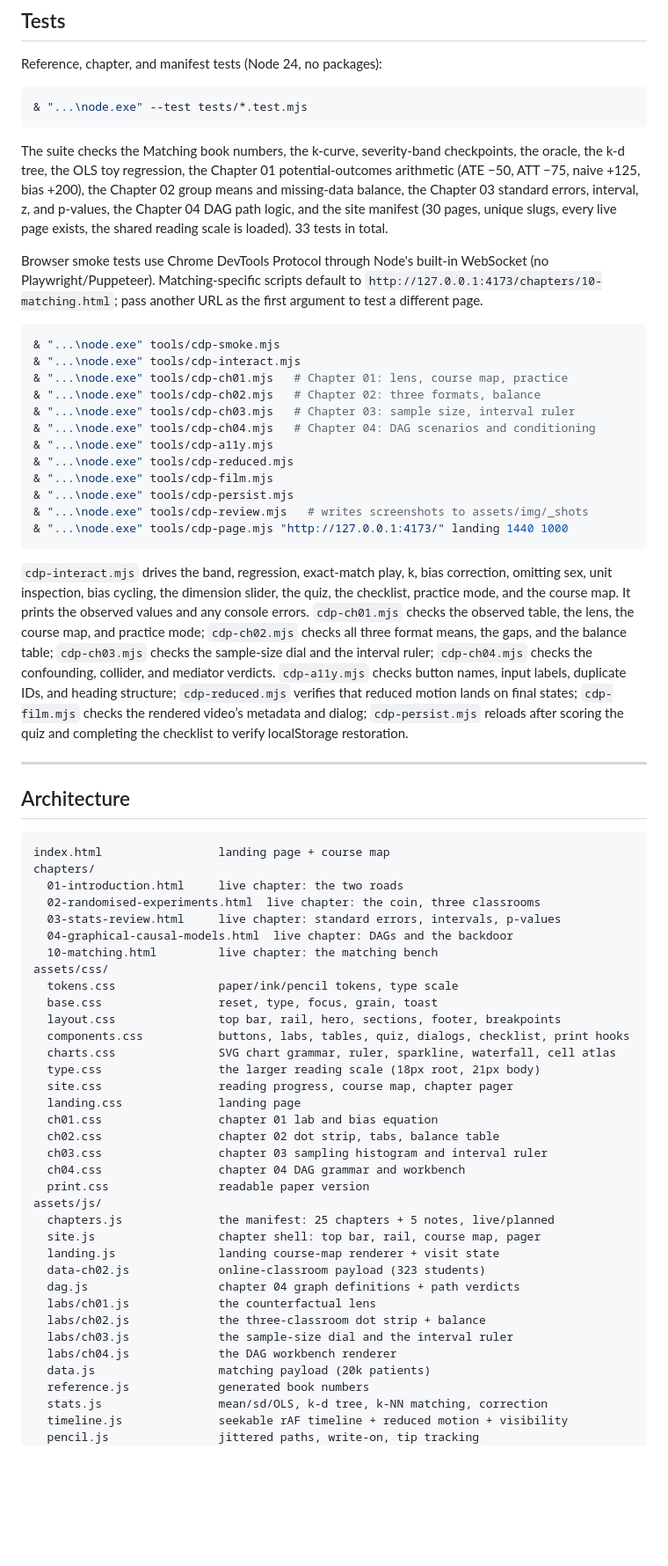
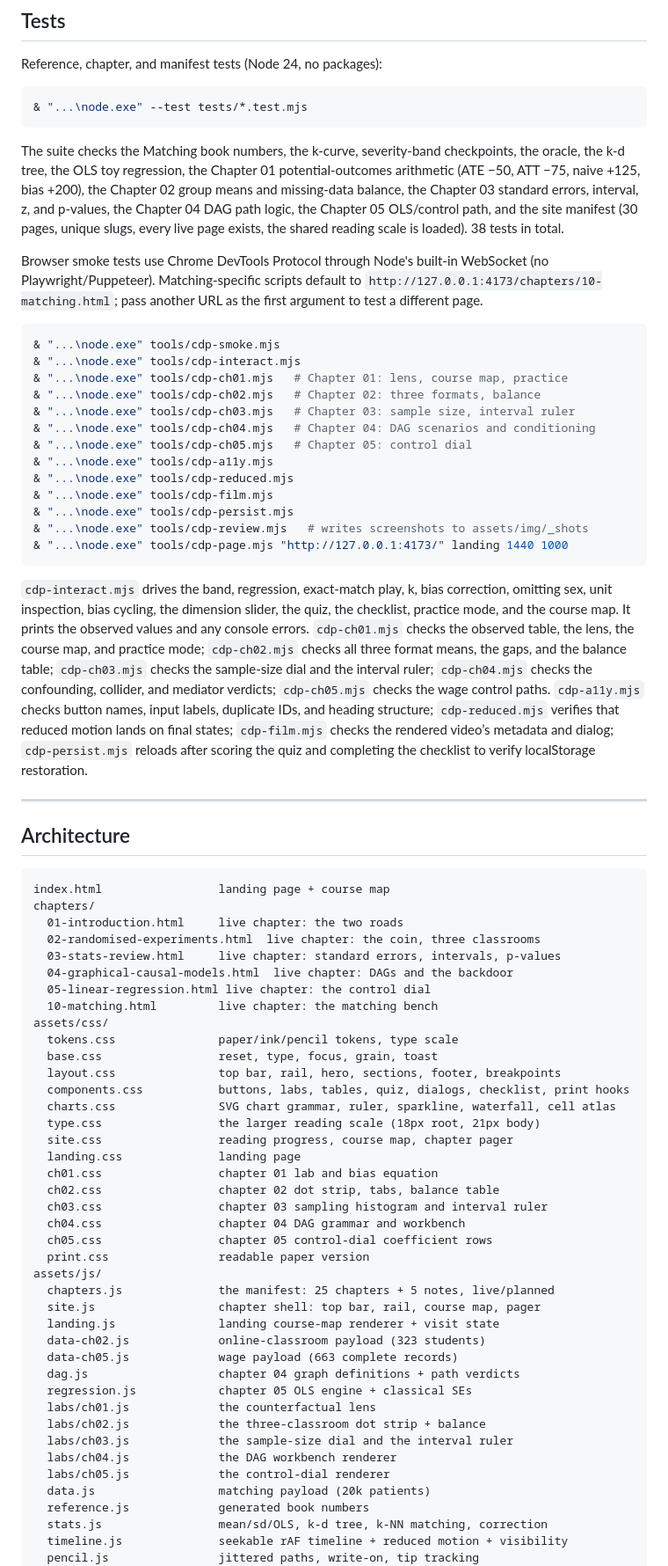
Before and after one commit to GHCharlesLau/causal-lab, a Markdown page: README.md, the part around one of its changes. Shown at 88% size. GitHub-like rendering; blank space fills up the shorter version.

```diff
--- a/README.md
+++ b/README.md
@@ -230,9 +241,9 @@ Reference, chapter, and manifest tests (Node 24, no packages):
 The suite checks the Matching book numbers, the k-curve, severity-band checkpoints, the
 oracle, the k-d tree, the OLS toy regression, the Chapter 01 potential-outcomes arithmetic
 (ATE −50, ATT −75, naive +125, bias +200), the Chapter 02 group means and missing-data
-balance, the Chapter 03 standard errors, interval, z, and p-values, the Chapter 04 DAG path logic, and the site manifest
+balance, the Chapter 03 standard errors, interval, z, and p-values, the Chapter 04 DAG path logic, the Chapter 05 OLS/control path, and the site manifest
 (30 pages, unique slugs, every live page exists, the shared reading scale is loaded).
-33 tests in total.
+38 tests in total.
 
 Browser smoke tests use Chrome DevTools Protocol through Node's built-in WebSocket (no
 Playwright/Puppeteer). Matching-specific scripts default to
@@ -246,6 +257,7 @@ to test a different page.
 & "...\node.exe" tools/cdp-ch02.mjs   # Chapter 02: three formats, balance
 & "...\node.exe" tools/cdp-ch03.mjs   # Chapter 03: sample size, interval ruler
 & "...\node.exe" tools/cdp-ch04.mjs   # Chapter 04: DAG scenarios and conditioning
+& "...\node.exe" tools/cdp-ch05.mjs   # Chapter 05: control dial
 & "...\node.exe" tools/cdp-a11y.mjs
 & "...\node.exe" tools/cdp-reduced.mjs
 & "...\node.exe" tools/cdp-film.mjs
@@ -260,7 +272,8 @@ practice mode, and the course map. It prints the observed values and any console
 `cdp-ch01.mjs` checks the observed table, the lens, the course map, and practice mode;
 `cdp-ch02.mjs` checks all three format means, the gaps, and the balance table;
 `cdp-ch03.mjs` checks the sample-size dial and the interval ruler;
-`cdp-ch04.mjs` checks the confounding, collider, and mediator verdicts.
+`cdp-ch04.mjs` checks the confounding, collider, and mediator verdicts;
+`cdp-ch05.mjs` checks the wage control paths.
 `cdp-a11y.mjs` checks button names, input labels, duplicate IDs, and heading structure;
 `cdp-reduced.mjs` verifies that reduced motion lands on final states; `cdp-film.mjs`
 checks the rendered video’s metadata and dialog; `cdp-persist.mjs` reloads after scoring
@@ -277,6 +290,7 @@ chapters/
   02-randomised-experiments.html  live chapter: the coin, three classrooms
   03-stats-review.html     live chapter: standard errors, intervals, p-values
   04-graphical-causal-models.html  live chapter: DAGs and the backdoor
+  05-linear-regression.html live chapter: the control dial
   10-matching.html         live chapter: the matching bench
 assets/css/
   tokens.css               paper/ink/pencil tokens, type scale
@@ -291,17 +305,21 @@ assets/css/
   ch02.css                 chapter 02 dot strip, tabs, balance table
   ch03.css                 chapter 03 sampling histogram and interval ruler
   ch04.css                 chapter 04 DAG grammar and workbench
+  ch05.css                 chapter 05 control-dial coefficient rows
   print.css                readable paper version
 assets/js/
   chapters.js              the manifest: 25 chapters + 5 notes, live/planned
   site.js                  chapter shell: top bar, rail, course map, pager
   landing.js               landing course-map renderer + visit state
   data-ch02.js             online-classroom payload (323 students)
+  data-ch05.js             wage payload (663 complete records)
   dag.js                   chapter 04 graph definitions + path verdicts
+  regression.js            chapter 05 OLS engine + classical SEs
   labs/ch01.js             the counterfactual lens
   labs/ch02.js             the three-classroom dot strip + balance
   labs/ch03.js             the sample-size dial and the interval ruler
   labs/ch04.js             the DAG workbench renderer
+  labs/ch05.js             the control-dial renderer
   data.js                  matching payload (20k patients)
   reference.js             generated book numbers
   stats.js                 mean/sd/OLS, k-d tree, k-NN matching, correction
```
Also changed, not shown: other parts of README.md (+26 -14 lines), THIRD_PARTY_NOTICES.md (+2 -1 lines), assets/img/screenshots/ch05-control-dial.png (added), assets/img/screenshots/ch05-hero.png (added), assets/img/screenshots/landing-course.png, 13 other files.
